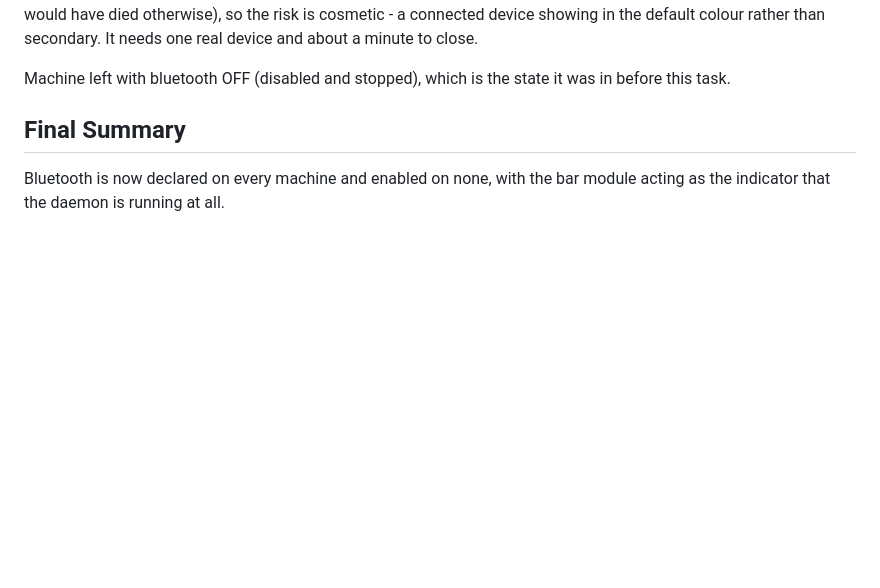
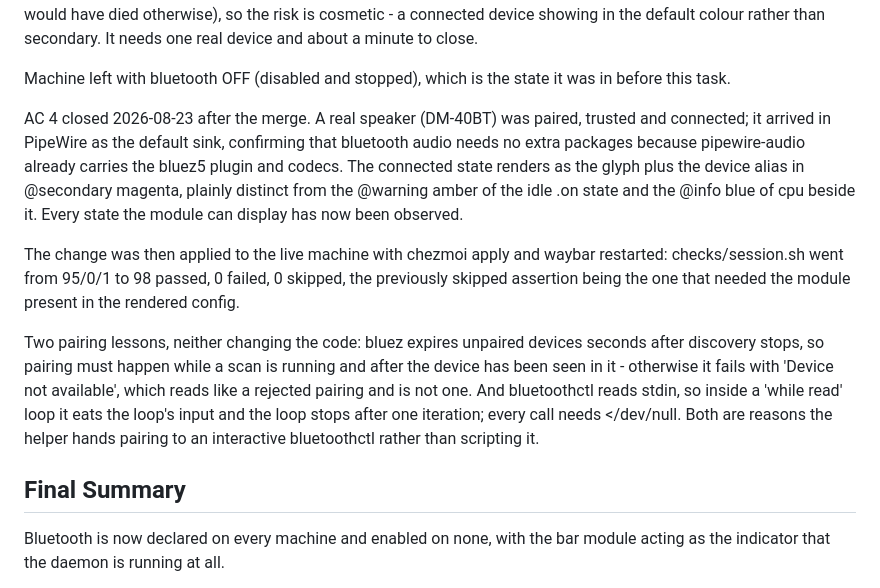
Before and after one commit to vincemaina/arch, a Markdown page: backlog/tasks/task-146 - add-bluetooth-support.md, the part around one of its changes. Rendered like a GitHub page; blank space fills up the shorter version.

```diff
--- a/backlog/tasks/task-146 - add-bluetooth-support.md
+++ b/backlog/tasks/task-146 - add-bluetooth-support.md
@@ -91,6 +91,12 @@ AC 4 IS NOT CHECKED, DELIBERATELY
 The 'daemon running, nothing connected' state is verified. The CONNECTED state is not: no bluetooth device was available to pair, so nothing has ever exercised format-connected or the .connected class. Both are documented in waybar 0.15.0's own man page and the CSS parsed without error (waybar would have died otherwise), so the risk is cosmetic - a connected device showing in the default colour rather than secondary. It needs one real device and about a minute to close.
 
 Machine left with bluetooth OFF (disabled and stopped), which is the state it was in before this task.
+
+AC 4 closed 2026-08-23 after the merge. A real speaker (DM-40BT) was paired, trusted and connected; it arrived in PipeWire as the default sink, confirming that bluetooth audio needs no extra packages because pipewire-audio already carries the bluez5 plugin and codecs. The connected state renders as the glyph plus the device alias in @secondary magenta, plainly distinct from the @warning amber of the idle .on state and the @info blue of cpu beside it. Every state the module can display has now been observed.
+
+The change was then applied to the live machine with chezmoi apply and waybar restarted: checks/session.sh went from 95/0/1 to 98 passed, 0 failed, 0 skipped, the previously skipped assertion being the one that needed the module present in the rendered config.
+
+Two pairing lessons, neither changing the code: bluez expires unpaired devices seconds after discovery stops, so pairing must happen while a scan is running and after the device has been seen in it - otherwise it fails with 'Device not available', which reads like a rejected pairing and is not one. And bluetoothctl reads stdin, so inside a 'while read' loop it eats the loop's input and the loop stops after one iteration; every call needs </dev/null. Both are reasons the helper hands pairing to an interactive bluetoothctl rather than scripting it.
 <!-- SECTION:NOTES:END -->
 
 ## Final Summary
```
Also changed, not shown: other parts of backlog/tasks/task-146 - add-bluetooth-support.md (+2 -2 lines).
